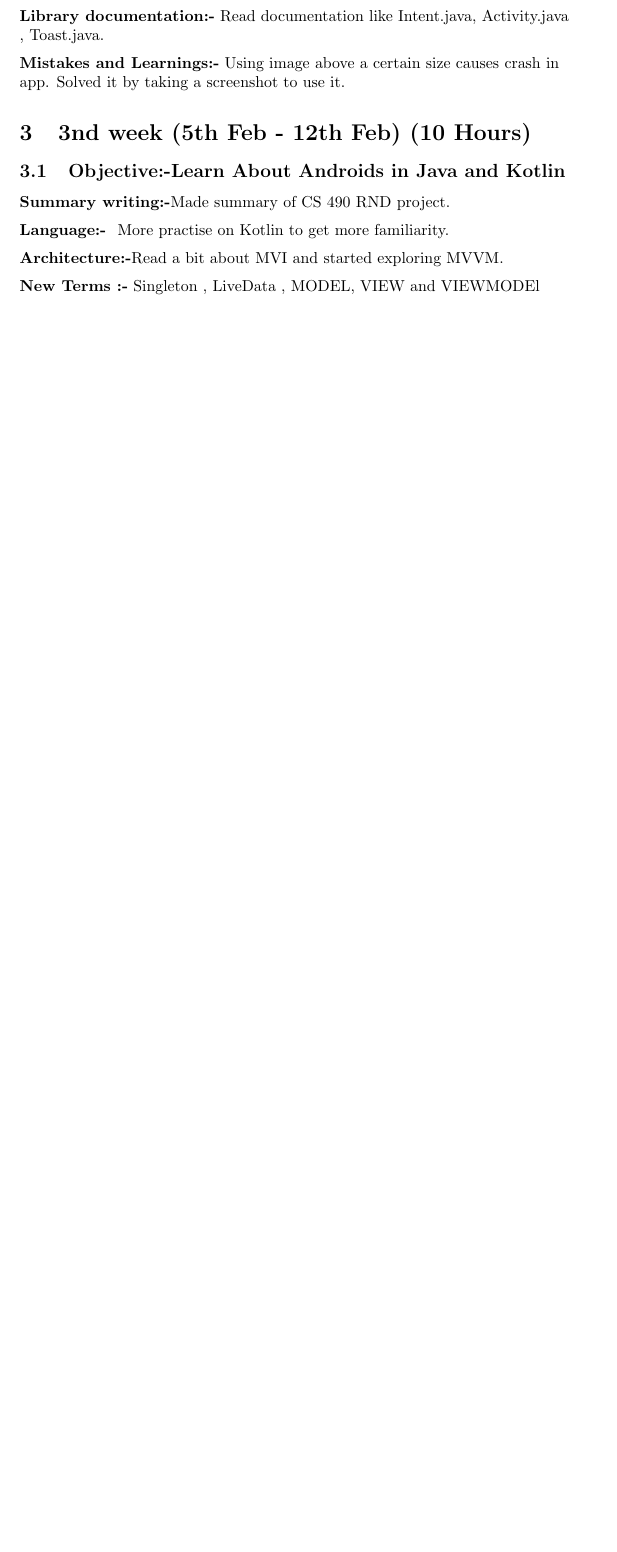
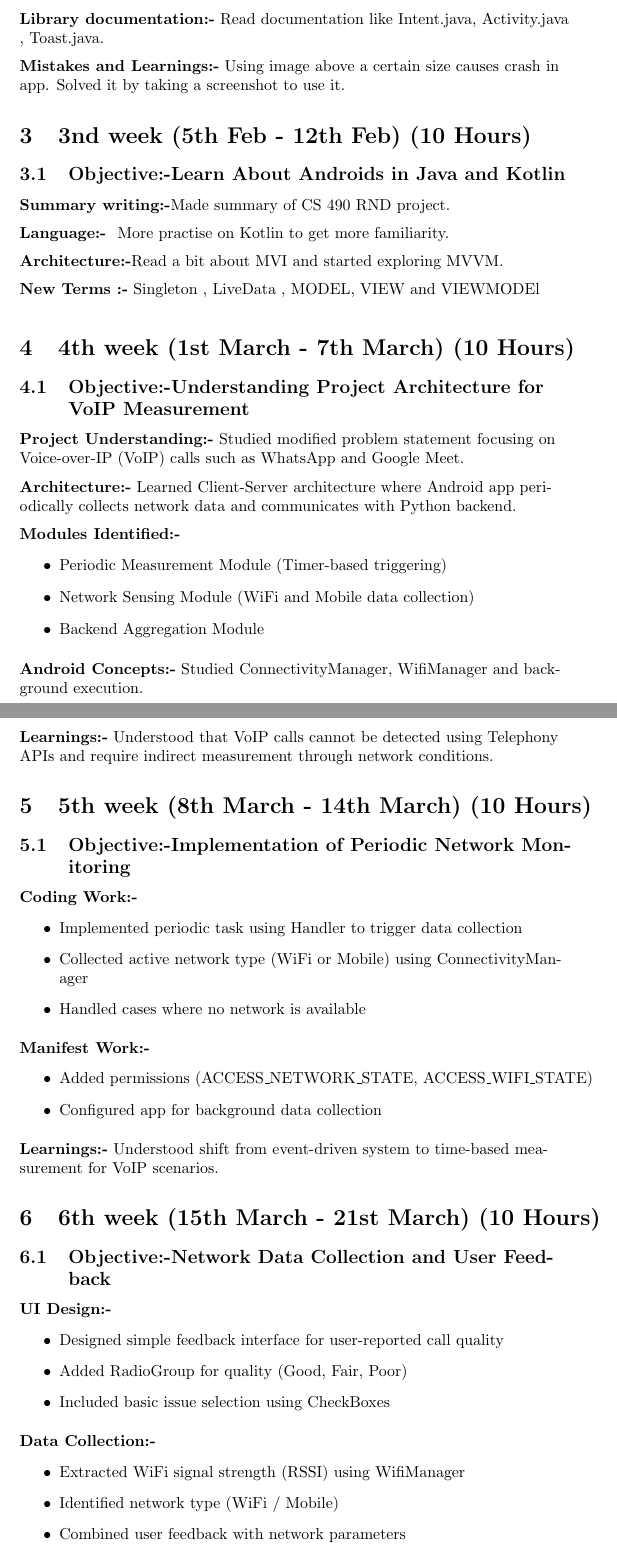
Before and after one commit to 0-Rajat/measurement_of_cellular_performance, a LaTeX document (Reports/Weekly_Reports/report.tex): part of page 2 of 2 before the commit and two parts of pages 2 and 3 of 4 after it, the two joined at a grey line, cut so that both start at the same text, the shorter picture padded with empty space. Compiled offline with pdfLaTeX.

Commit message:
weekly report  details
Added detailed weekly reports on project progress, including objectives, coding work, UI design, and backend integration.

```diff
--- a/Reports/Weekly_Reports/report.tex
+++ b/Reports/Weekly_Reports/report.tex
@@ -60,3 +60,53 @@ For same string to use in different place use name and value inside values>theme
 \par \vspace{2mm}
 \textbf{New Terms :-} Singleton , LiveData , MODEL, VIEW and VIEWMODEl
 \par \vspace{2mm}
+
+\section{4th week (1st March - 7th March) (10 Hours)}
+\subsection{Objective:-Understanding Project Architecture for VoIP Measurement}
+\textbf{Project Understanding:-} Studied modified problem statement focusing on Voice-over-IP (VoIP) calls such as WhatsApp and Google Meet.\par
+\vspace{2mm}
+\textbf{Architecture:-} Learned Client-Server architecture where Android app periodically collects network data and communicates with Python backend.\par
+\vspace{2mm}
+\textbf{Modules Identified:-}
+\begin{itemize}
+\item Periodic Measurement Module (Timer-based triggering)
+\item Network Sensing Module (WiFi and Mobile data collection)
+\item Backend Aggregation Module
+\end{itemize}
+\vspace{2mm}
+\textbf{Android Concepts:-} Studied ConnectivityManager, WifiManager and background execution.\par
+\vspace{2mm}
+\textbf{Learnings:-} Understood that VoIP calls cannot be detected using Telephony APIs and require indirect measurement through network conditions.
+
+\section{5th week (8th March - 14th March) (10 Hours)}
+\subsection{Objective:-Implementation of Periodic Network Monitoring}
+\textbf{Coding Work:-}
+\begin{itemize}
+\item Implemented periodic task using Handler to trigger data collection
+\item Collected active network type (WiFi or Mobile) using ConnectivityManager
+\item Handled cases where no network is available
+\end{itemize}
+\vspace{2mm}
+\textbf{Manifest Work:-}
+\begin{itemize}
+\item Added permissions (ACCESS\_NETWORK\_STATE, ACCESS\_WIFI\_STATE)
+\item Configured app for background data collection
+\end{itemize}
+\vspace{2mm}
+\textbf{Learnings:-} Understood shift from event-driven system to time-based measurement for VoIP scenarios.
+
+\section{6th week (15th March - 21st March) (10 Hours)}
+\subsection{Objective:-Network Data Collection and User Feedback}
+\textbf{UI Design:-}
+\begin{itemize}
+\item Designed simple feedback interface for user-reported call quality
+\item Added RadioGroup for quality (Good, Fair, Poor)
+\item Included basic issue selection using CheckBoxes
+\end{itemize}
+\vspace{2mm}
+\textbf{Data Collection:-}
+\begin{itemize}
+\item Extracted WiFi signal strength (RSSI) using WifiManager
+\item Identified network type (WiFi / Mobile)
+\item Combined user feedback with network parameters
+\end{itemize}
```
Also changed, not shown: Reports/Weekly_Reports/report.tex (21 more changed lines).
